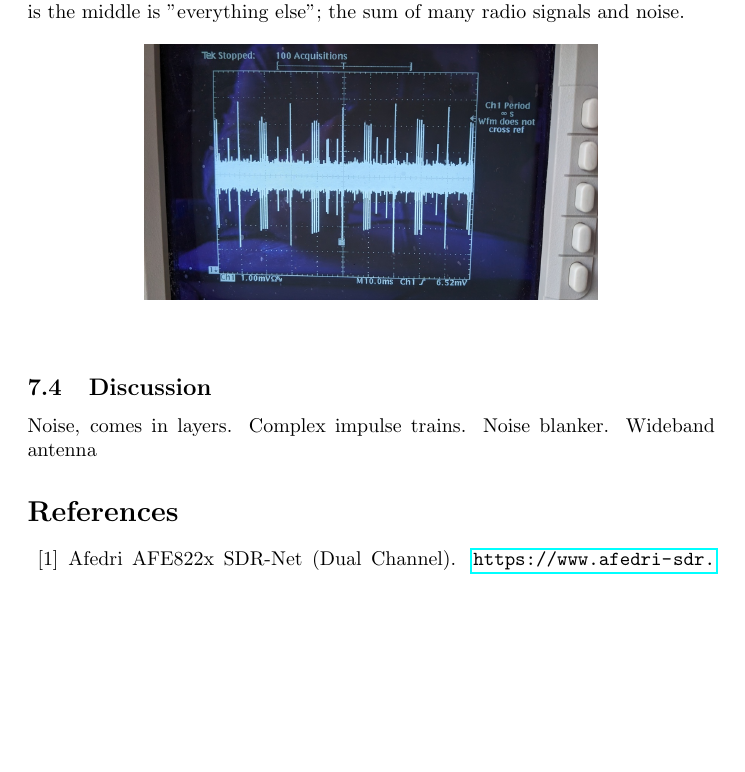
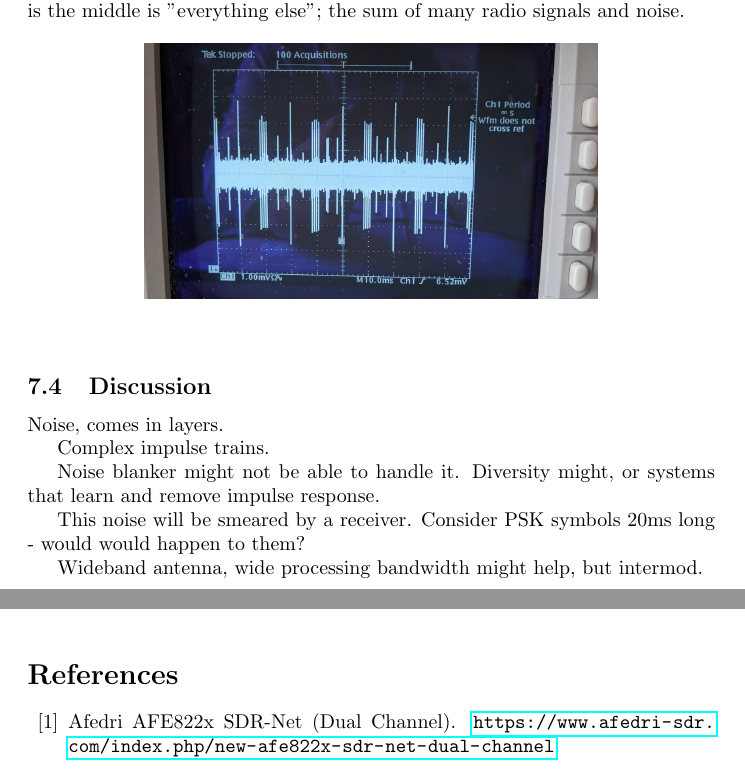
Before and after one commit to drowe67/misc, a LaTeX document (emi/emi.tex): part of page 20 of 22 before the commit and two parts of pages 20 and 21 of 22 after it, the two joined at a grey line, cut so that both start at the same text, the shorter picture padded with empty space. Compiled offline with pdfLaTeX.

Commit message:
draft discussion notes

```diff
--- a/emi/emi.tex
+++ b/emi/emi.tex
@@ -607,7 +607,14 @@ Figure \ref{fig:D_wellbrook_5ms} is noise D received on the Wellbrook. Note the
 \subsection{Discussion}
 
 Noise, comes in layers.
-Complex impulse trains.  Noise blanker.  Wideband antenna
+
+Complex impulse trains.
+
+Noise blanker might not be able to handle it.  Diversity might, or systems that learn and remove impulse response.
+
+This noise will be smeared by a receiver.  Consider PSK symbols 20ms long - would would happen to them?
+
+Wideband antenna, wide processing bandwidth might help, but intermod.
 
 \bibliographystyle{plain}
 \bibliography{emi_refs}
```
Also changed, not shown: emi/emi.pdf.
